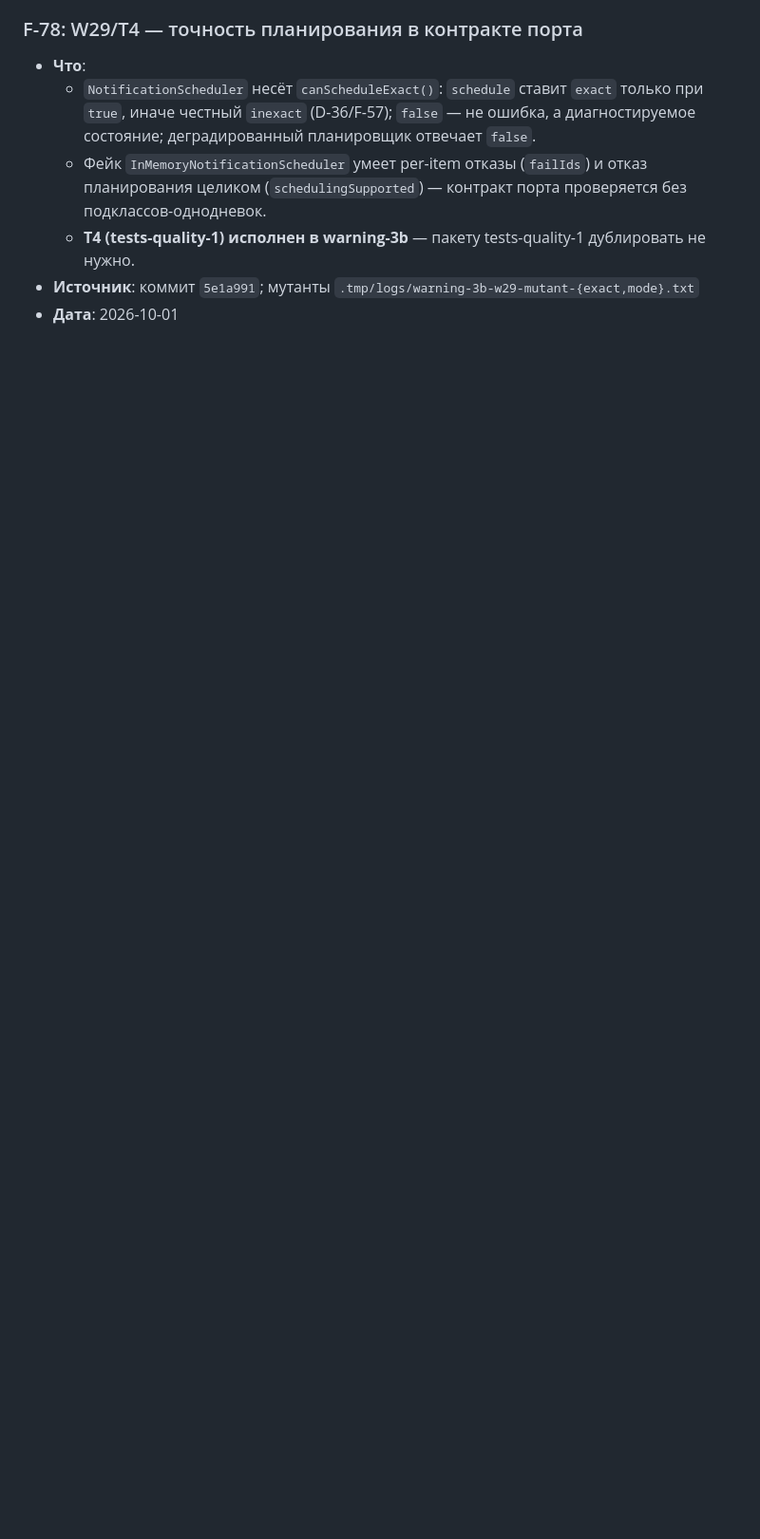
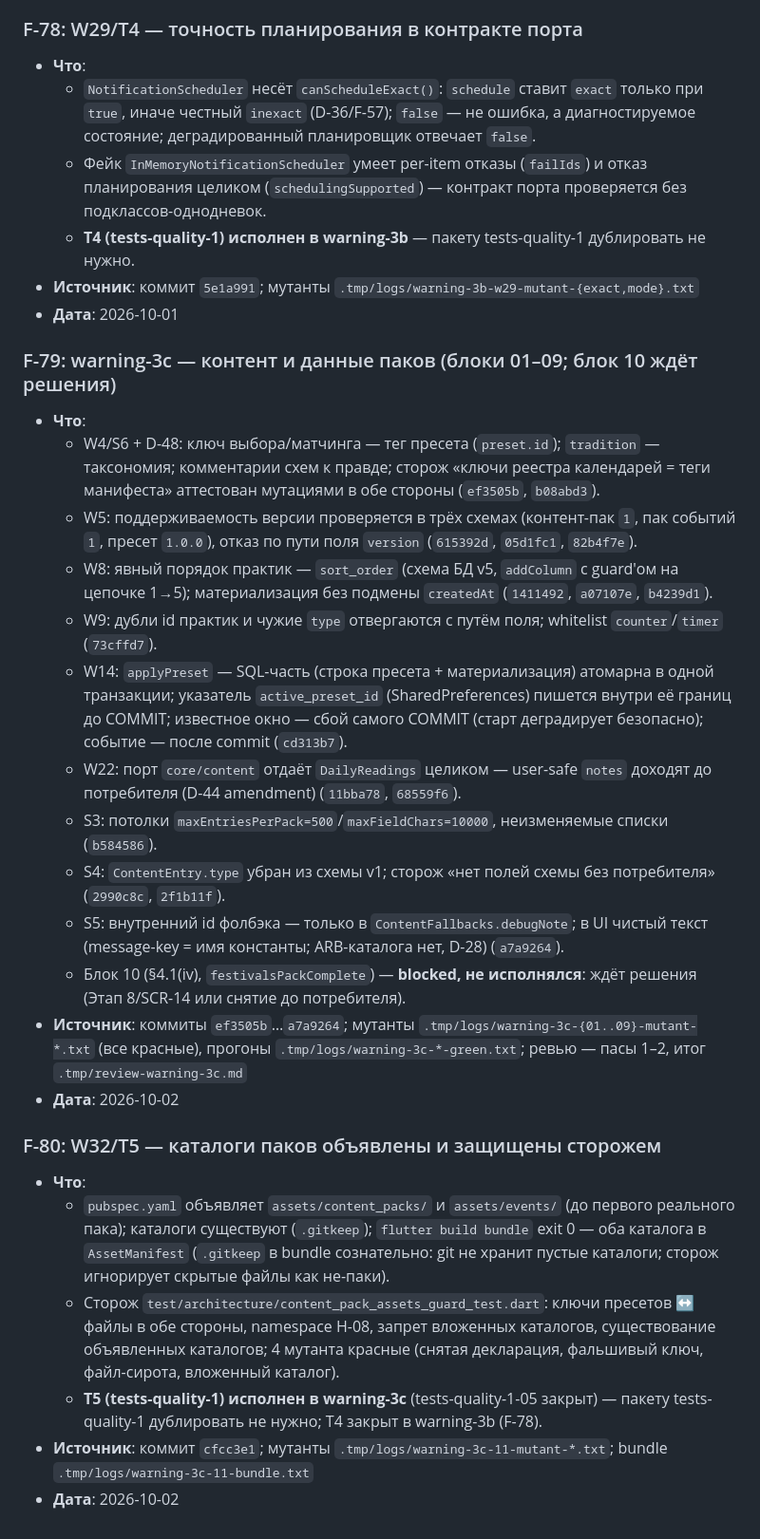
Before and after one commit to midnight000spark/dharma-toolkit, a Markdown page: docs/reference/facts.md, the part around the change. Shown at 95% size. Rendered like a GitHub page; blank space fills up the shorter version.

Commit message:
docs(state): warning-3c — итог, факты F-79/F-80, реестр, T5 закрыт
- F-79: контент и данные паков (блоки 01–09; блок 10 blocked — не исполнялся).
- F-80: W32/T5 — каталоги паков и сторож; T5 исполнен здесь (tests-quality-1
  не дублирует, T4 — в warning-3b).
- Реестр: строка warning-3c; перечень остальных живых пересчитан
  (W15–W19, W21, W31, W33, W34); W4 — «исполнено warning-3c».
- Журнал: строка ревью (пасы 1–2, findings закрыты); «Следующее действие» и
  «Последнее обновление» на итог 3c; check_docs PASSED (729 refs).

```diff
--- a/docs/reference/facts.md
+++ b/docs/reference/facts.md
@@ -1059,3 +1059,60 @@
 - **Источник**: коммит `5e1a991`; мутанты
   `.tmp/logs/warning-3b-w29-mutant-{exact,mode}.txt`
 - **Дата**: 2026-10-01
+
+<a id="f-79"></a>
+### F-79: warning-3c — контент и данные паков (блоки 01–09; блок 10 ждёт решения)
+- **Что**:
+  - W4/S6 + D-48: ключ выбора/матчинга — тег пресета (`preset.id`);
+    `tradition` — таксономия; комментарии схем к правде; сторож «ключи реестра
+    календарей = теги манифеста» аттестован мутациями в обе стороны
+    (`ef3505b`, `b08abd3`).
+  - W5: поддерживаемость версии проверяется в трёх схемах (контент-пак `1`,
+    пак событий `1`, пресет `1.0.0`), отказ по пути поля `version`
+    (`615392d`, `05d1fc1`, `82b4f7e`).
+  - W8: явный порядок практик — `sort_order` (схема БД v5, `addColumn`
+    с guard'ом на цепочке 1→5); материализация без подмены `createdAt`
+    (`1411492`, `a07107e`, `b4239d1`).
+  - W9: дубли id практик и чужие `type` отвергаются с путём поля; whitelist
+    `counter`/`timer` (`73cffd7`).
+  - W14: `applyPreset` — SQL-часть (строка пресета + материализация)
+    атомарна в одной транзакции; указатель `active_preset_id`
+    (SharedPreferences) пишется внутри её границ до COMMIT; известное окно —
+    сбой самого COMMIT (старт деградирует безопасно); событие — после commit
+    (`cd313b7`).
+  - W22: порт `core/content` отдаёт `DailyReadings` целиком — user-safe
+    `notes` доходят до потребителя (D-44 amendment) (`11bba78`, `68559f6`).
+  - S3: потолки `maxEntriesPerPack=500`/`maxFieldChars=10000`, неизменяемые
+    списки (`b584586`).
+  - S4: `ContentEntry.type` убран из схемы v1; сторож «нет полей схемы без
+    потребителя» (`2990c8c`, `2f1b11f`).
+  - S5: внутренний id фолбэка — только в `ContentFallbacks.debugNote`; в UI
+    чистый текст (message-key = имя константы; ARB-каталога нет, D-28)
+    (`a7a9264`).
+  - Блок 10 (§4.1(iv), `festivalsPackComplete`) — **blocked, не исполнялся**:
+    ждёт решения (Этап 8/SCR-14 или снятие до потребителя).
+- **Источник**: коммиты `ef3505b`…`a7a9264`; мутанты
+  `.tmp/logs/warning-3c-{01..09}-mutant-*.txt` (все красные), прогоны
+  `.tmp/logs/warning-3c-*-green.txt`; ревью — пасы 1–2, итог
+  `.tmp/review-warning-3c.md`
+- **Дата**: 2026-10-02
+
+<a id="f-80"></a>
+### F-80: W32/T5 — каталоги паков объявлены и защищены сторожем
+- **Что**:
+  - `pubspec.yaml` объявляет `assets/content_packs/` и `assets/events/`
+    (до первого реального пака); каталоги существуют (`.gitkeep`);
+    `flutter build bundle` exit 0 — оба каталога в `AssetManifest`
+    (`.gitkeep` в bundle сознательно: git не хранит пустые каталоги;
+    сторож игнорирует скрытые файлы как не-паки).
+  - Сторож `test/architecture/content_pack_assets_guard_test.dart`: ключи
+    пресетов ↔ файлы в обе стороны, namespace H-08, запрет вложенных
+    каталогов, существование объявленных каталогов; 4 мутанта красные
+    (снятая декларация, фальшивый ключ, файл-сирота, вложенный каталог).
+  - **T5 (tests-quality-1) исполнен в warning-3c** (tests-quality-1-05
+    закрыт) — пакету tests-quality-1 дублировать не нужно; T4 закрыт
+    в warning-3b (F-78).
+- **Источник**: коммит `cfcc3e1`; мутанты
+  `.tmp/logs/warning-3c-11-mutant-*.txt`; bundle
+  `.tmp/logs/warning-3c-11-bundle.txt`
+- **Дата**: 2026-10-02
```
Also changed, not shown: STATE.md (+11 -6 lines).
